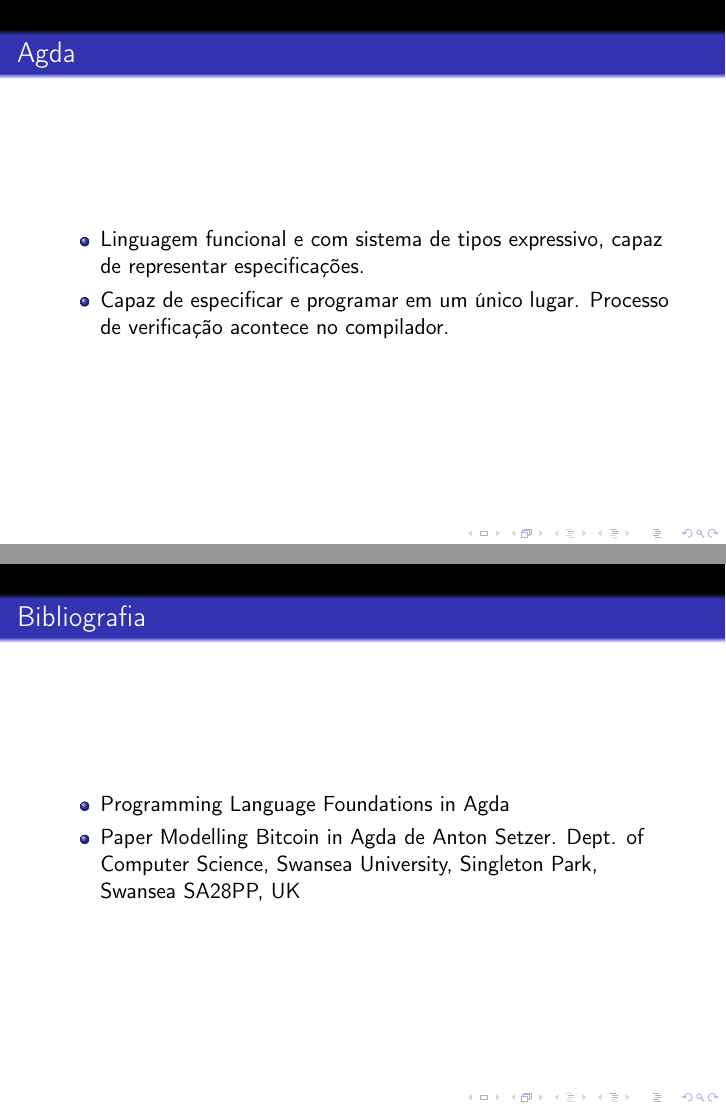
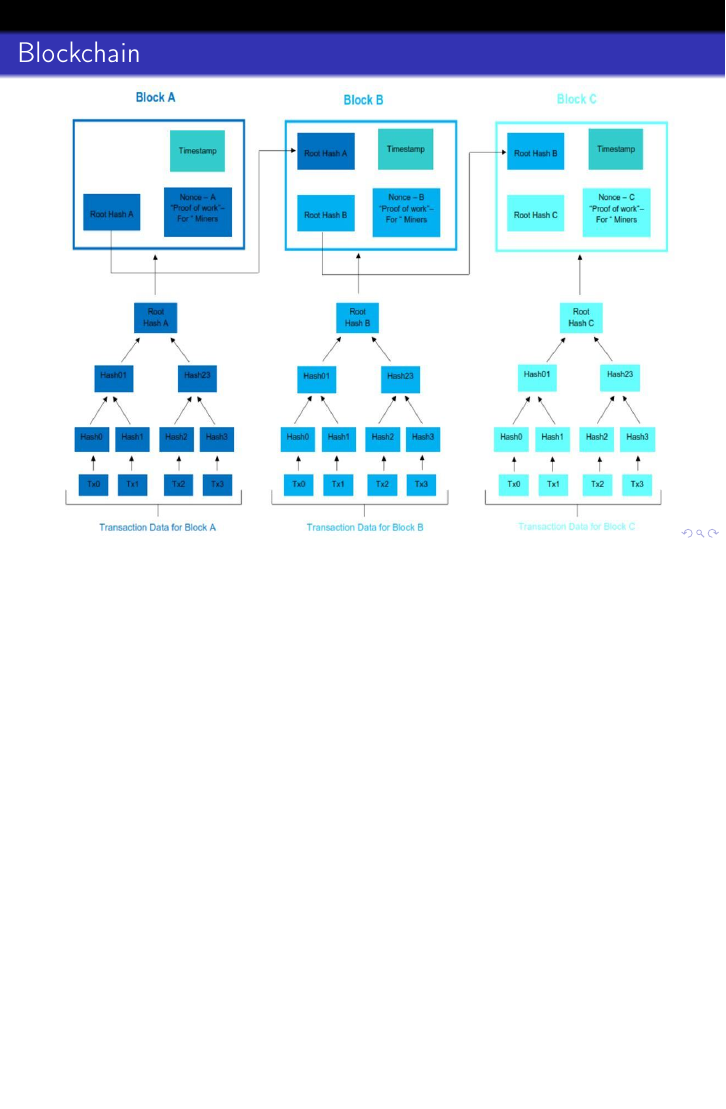
Before and after one commit to guilhermehas/apresentacao-qualificacao, LaTeX slides (main.tex): pages 3 and 16 of 16 before the commit and page 5 of 18 after it, the two joined at a grey line, the shorter picture padded with empty space. The pictures show the PDF file main.pdf that the author committed with the source.

Commit message:
Add more slides

```diff
--- a/main.tex
+++ b/main.tex
@@ -29,3 +29,7 @@
     \item É considerada a primeira moeda digital mundial descentralizada, constituindo um sistema econômico alternativo (peer-to-peer electronic cash system), e responsável pelo ressurgimento do sistema bancário livre.
     \item O Bitcoin permite transações financeiras sem intermediários, mas verificadas por todos usuários (nodos) da rede, que são gravadas em um banco de dados distribuídos, chamado de blockchain, uma rede descentralizada.
 \end{itemize}
+\end{frame}
+
+\begin{frame}
+\frametitle{Blockchain}
@@ -123,15 +138,7 @@
 
  \begin{frame}{Livros}
     \includegraphics[width=4cm, height=6cm]{TDD}
-    \includegraphics[width=4cm, height=6cm]{ProgrammingBitcoin.jpg}
- \end{frame}
-
- \begin{frame}{Bibliografia}
-    \begin{itemize}
-        \item Programming Language Foundations in Agda
-        \item Paper Modelling Bitcoin in Agda de Anton Setzer.
-        Dept. of Computer Science, Swansea University, Singleton Park, Swansea SA28PP, UK
-    \end{itemize}
+    \includegraphics[width=4cm, height=6cm]{ProgrammingBitcoin}
  \end{frame}
 
 \end{document}
```
Also changed, not shown: images/blockchain1.png (added), images/blockchain2.png (added), images/blockchain3.jpg (added), main.pdf, main.tex (11 more changed lines), 4 other files.
